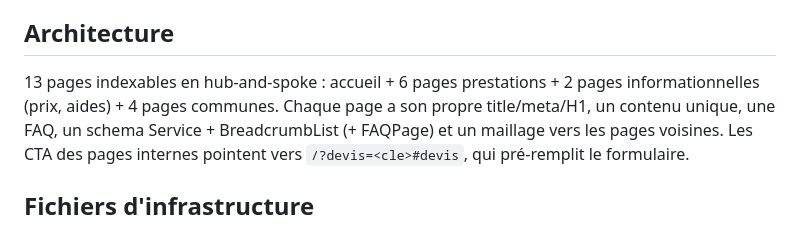
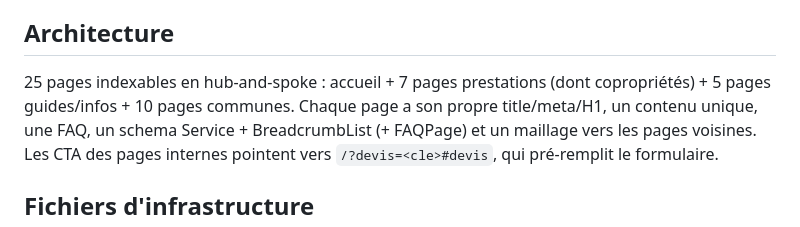
Before and after one commit to netfox-agency/vb-renovation, a Markdown page: README.md, the part around the change. Drawn GitHub-style.

Commit message:
Doc : plan SEO et README a jour (25 pages)

```diff
--- a/README.md
+++ b/README.md
@@ -48,8 +48,8 @@ Les points bloquants :
 
 ## Architecture
 
-13 pages indexables en hub-and-spoke : accueil + 6 pages prestations + 2 pages
-informationnelles (prix, aides) + 4 pages communes. Chaque page a son propre
+25 pages indexables en hub-and-spoke : accueil + 7 pages prestations (dont
+copropriétés) + 5 pages guides/infos + 10 pages communes. Chaque page a son propre
 title/meta/H1, un contenu unique, une FAQ, un schema Service + BreadcrumbList
 (+ FAQPage) et un maillage vers les pages voisines. Les CTA des pages internes
 pointent vers `/?devis=<cle>#devis`, qui pré-remplit le formulaire.
```
Also changed, not shown: SEO-PLAN.md (+22 -3 lines).
